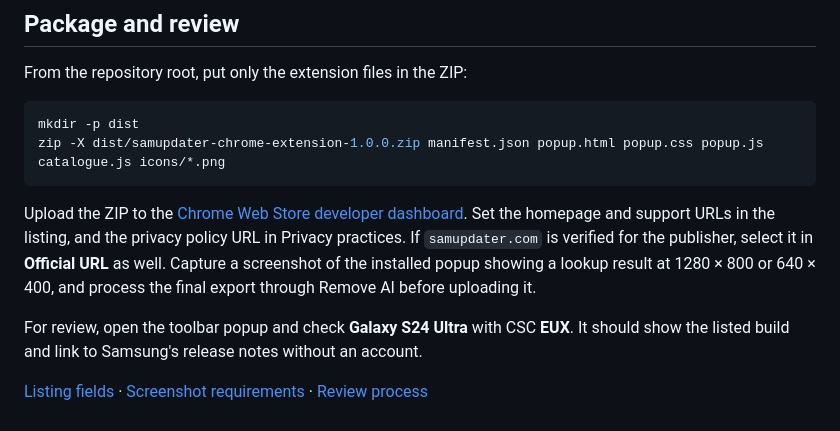
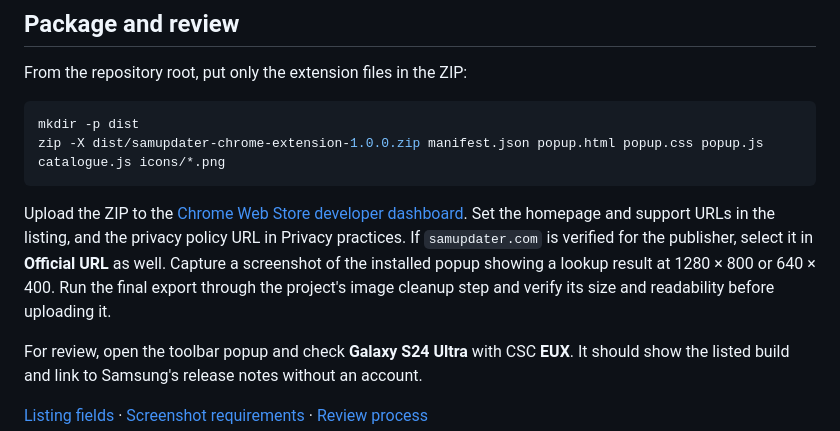
Before and after one commit to Dibyajyotikabi/samupdater-chrome-extension, a Markdown page: WEB-STORE.md, the part around the change. Rendered like a GitHub page.

````diff
--- a/WEB-STORE.md
+++ b/WEB-STORE.md
@@ -32,7 +32,7 @@ mkdir -p dist
 zip -X dist/samupdater-chrome-extension-1.0.0.zip manifest.json popup.html popup.css popup.js catalogue.js icons/*.png
 ```
 
-Upload the ZIP to the [Chrome Web Store developer dashboard](https://chrome.google.com/webstore/devconsole/). Set the homepage and support URLs in the listing, and the privacy policy URL in Privacy practices. If `samupdater.com` is verified for the publisher, select it in **Official URL** as well. Capture a screenshot of the installed popup showing a lookup result at 1280 × 800 or 640 × 400, and process the final export through Remove AI before uploading it.
+Upload the ZIP to the [Chrome Web Store developer dashboard](https://chrome.google.com/webstore/devconsole/). Set the homepage and support URLs in the listing, and the privacy policy URL in Privacy practices. If `samupdater.com` is verified for the publisher, select it in **Official URL** as well. Capture a screenshot of the installed popup showing a lookup result at 1280 × 800 or 640 × 400. Run the final export through the project's image cleanup step and verify its size and readability before uploading it.
 
 For review, open the toolbar popup and check **Galaxy S24 Ultra** with CSC **EUX**. It should show the listed build and link to Samsung's release notes without an account.
 
````
Also changed, not shown: README.md (+18 -10 lines), assets/samupdater-chrome-cover.png (added).
